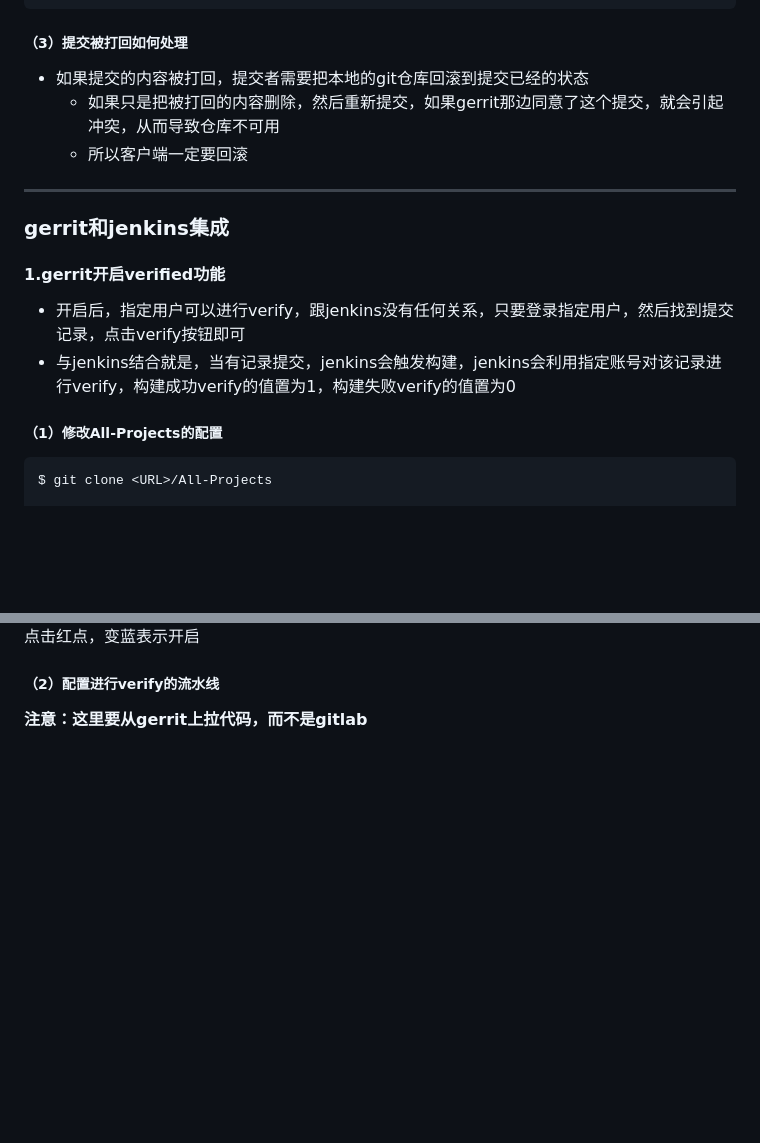
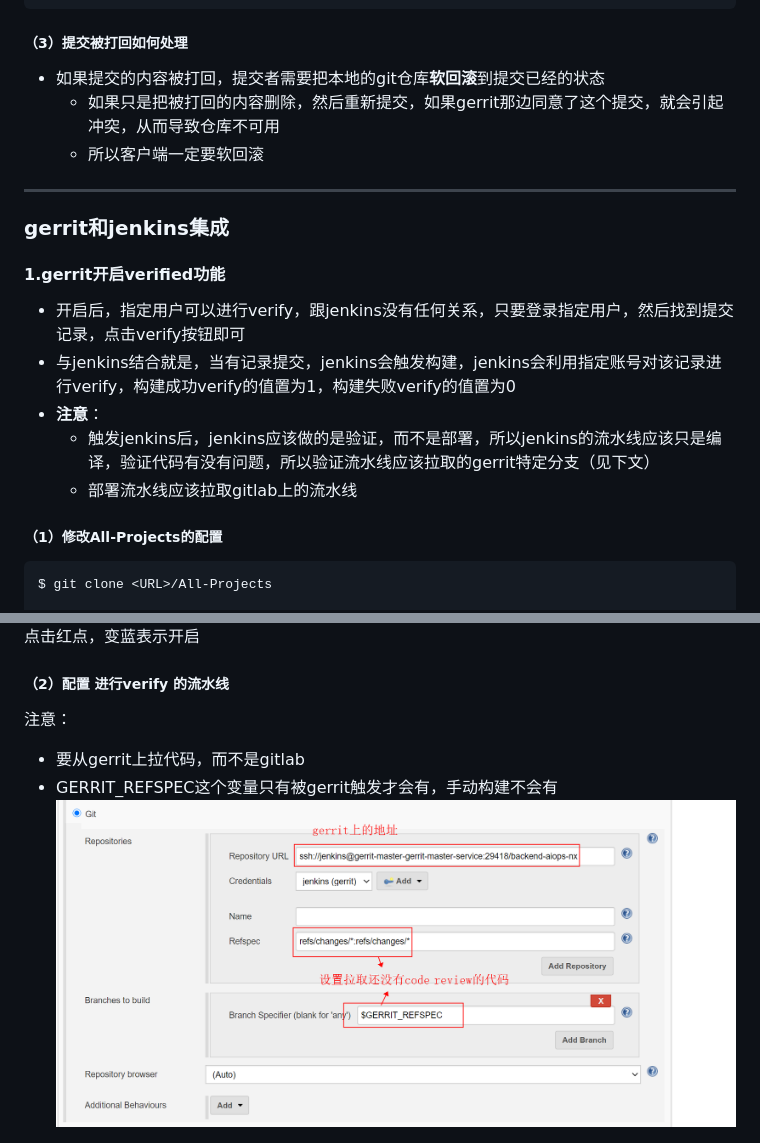
Before and after one commit to LiamLea/notes, a Markdown page: devops/gerrit.md, 2 parts joined by grey strips. Drawn GitHub-style; pictures changed too: devops/imgs/gerrit_13.png (added); blank space fills up the shorter version.

````diff
--- a/devops/gerrit.md
+++ b/devops/gerrit.md
@@ -170,9 +170,9 @@ git push <REMOTE_REPO_NAME> <BRANCH>:refs/for/<BRANCH>
 ```
 
 ##### （3）提交被打回如何处理
-* 如果提交的内容被打回，提交者需要把本地的git仓库回滚到提交已经的状态
+* 如果提交的内容被打回，提交者需要把本地的git仓库**软回滚**到提交已经的状态
   * 如果只是把被打回的内容删除，然后重新提交，如果gerrit那边同意了这个提交，就会引起冲突，从而导致仓库不可用
-  * 所以客户端一定要回滚
+  * 所以客户端一定要软回滚
 
 ***
 
@@ -181,6 +181,9 @@ git push <REMOTE_REPO_NAME> <BRANCH>:refs/for/<BRANCH>
 #### 1.gerrit开启verified功能
 * 开启后，指定用户可以进行verify，跟jenkins没有任何关系，只要登录指定用户，然后找到提交记录，点击verify按钮即可
 * 与jenkins结合就是，当有记录提交，jenkins会触发构建，jenkins会利用指定账号对该记录进行verify，构建成功verify的值置为1，构建失败verify的值置为0
+* **注意**：
+  * 触发jenkins后，jenkins应该做的是验证，而不是部署，所以jenkins的流水线应该只是编译，验证代码有没有问题，所以验证流水线应该拉取的gerrit特定分支（见下文）
+  * 部署流水线应该拉取gitlab上的流水线
 ##### （1）修改All-Projects的配置
 ```shell
 $ git clone <URL>/All-Projects
@@ -222,8 +225,11 @@ Managed jenkins -> Gerrit Trigger ->Add New Server
 ![](./imgs/gerrit_10.png)
 点击红点，变蓝表示开启
 
-##### （2）配置进行verify的流水线
-**注意：这里要从gerrit上拉代码，而不是gitlab**
+##### （2）配置 进行verify 的流水线
+注意：
+  * 要从gerrit上拉代码，而不是gitlab
+  * GERRIT_REFSPEC这个变量只有被gerrit触发才会有，手动构建不会有
+![](./imgs/gerrit_13.png)
 
 ![](./imgs/gerrit_11.png)
 
````
Also changed, not shown: database/oracle/oracle_rac.md (added, +144 -0 lines), database/oracle/overview.md (added, +7 -0 lines), linux_os/network.md (added, +95 -0 lines), operation_tool/git.md (+3 -1 lines), operation_tool/operation_tool.md (+27 -0 lines), linux_os/imgs/network_01.png (added), linux_os/imgs/network_02.png (added), linux_os/imgs/network_03.png (added).
